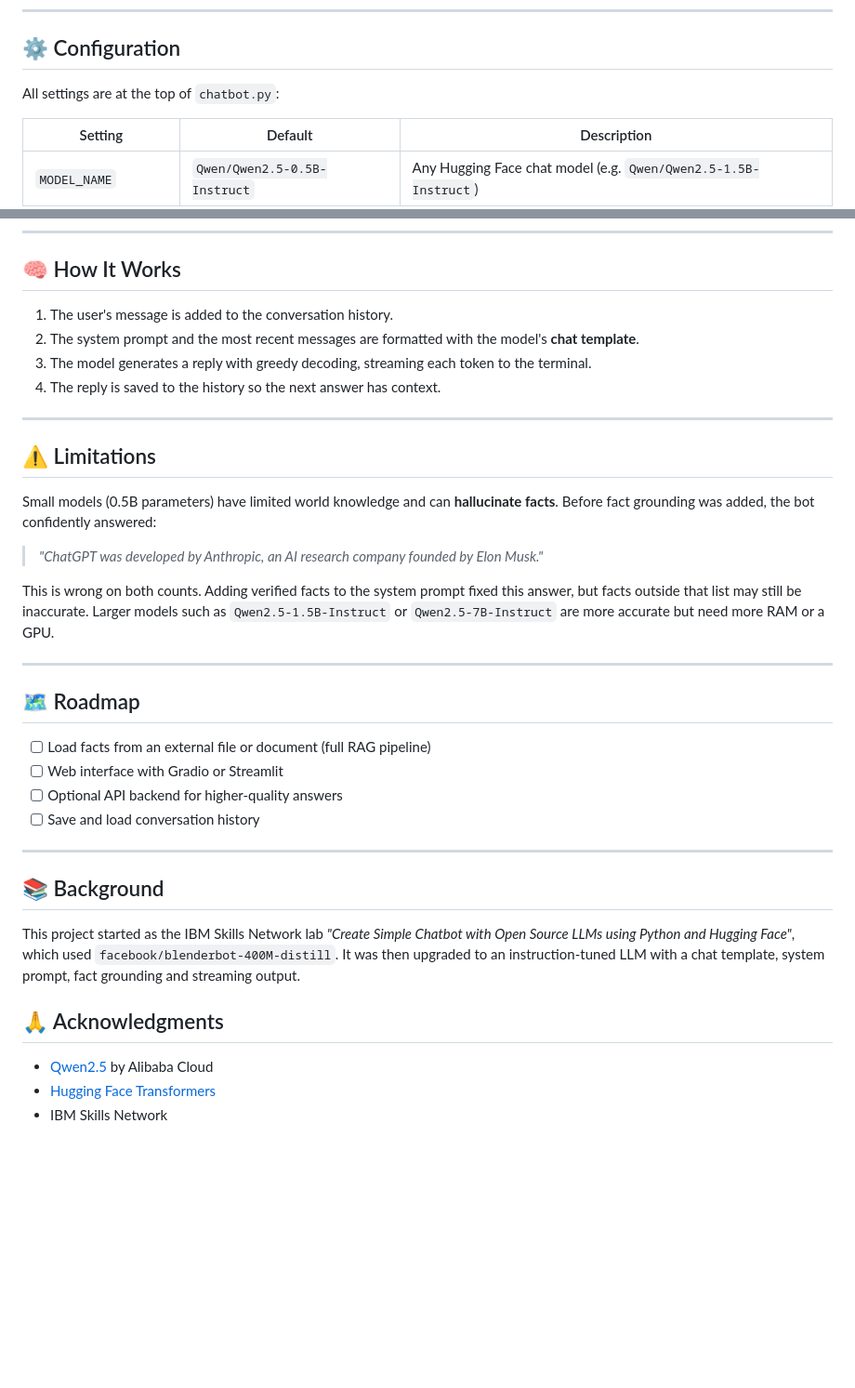
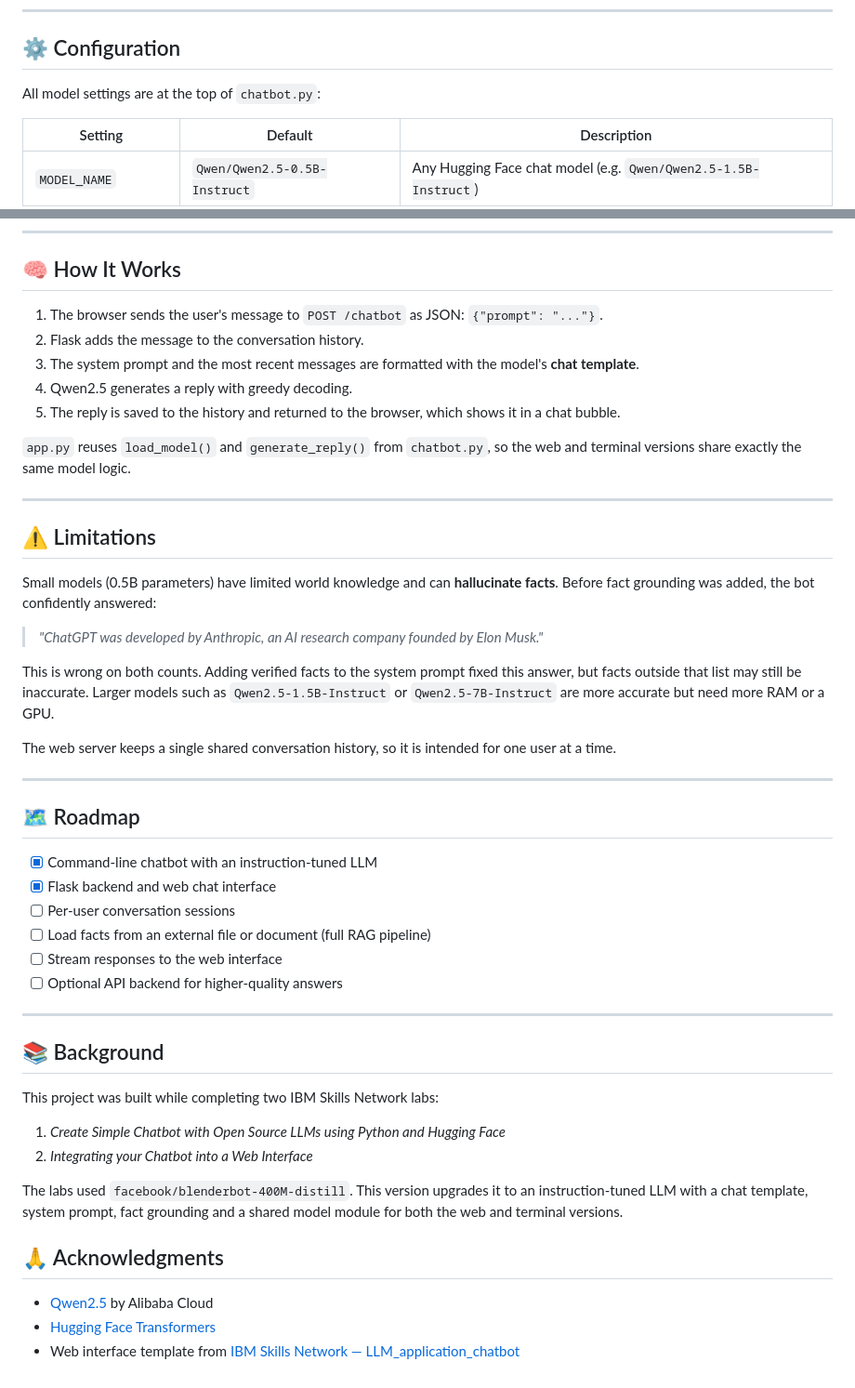
Before and after one commit to iremkursun/simple-llm-chatbot, a Markdown page: README.md, 2 parts joined by grey strips. Shown at 93% size. GitHub-like rendering; blank space fills up the shorter version.

Commit message:
Enhance README with Flask backend and project structure
Updated README to include Flask backend details, project structure, and improved descriptions.

```diff
--- a/README.md
+++ b/README.md
@@ -74,7 +117,7 @@ Bot: 1. reverse() metodunu kullanabilirsiniz:
 
 ## ⚙️ Configuration
 
-All settings are at the top of `chatbot.py`:
+All model settings are at the top of `chatbot.py`:
 
 | Setting | Default | Description |
 |---|---|---|
@@ -87,10 +130,14 @@ All settings are at the top of `chatbot.py`:
 
 ## 🧠 How It Works
 
-1. The user's message is added to the conversation history.
-2. The system prompt and the most recent messages are formatted with the model's **chat template**.
-3. The model generates a reply with greedy decoding, streaming each token to the terminal.
-4. The reply is saved to the history so the next answer has context.
+1. The browser sends the user's message to `POST /chatbot` as JSON: `{"prompt": "..."}`.
+2. Flask adds the message to the conversation history.
+3. The system prompt and the most recent messages are formatted with the model's **chat template**.
+4. Qwen2.5 generates a reply with greedy decoding.
+5. The reply is saved to the history and returned to the browser, which shows it in a chat bubble.
+
+`app.py` reuses `load_model()` and `generate_reply()` from `chatbot.py`, so the web and terminal
+versions share exactly the same model logic.
 
 ---
 
@@ -105,26 +152,35 @@ This is wrong on both counts. Adding verified facts to the system prompt fixed t
 facts outside that list may still be inaccurate. Larger models such as `Qwen2.5-1.5B-Instruct`
 or `Qwen2.5-7B-Instruct` are more accurate but need more RAM or a GPU.
 
+The web server keeps a single shared conversation history, so it is intended for one user at a time.
+
 ---
 
 ## 🗺️ Roadmap
 
+- [x] Command-line chatbot with an instruction-tuned LLM
+- [x] Flask backend and web chat interface
+- [ ] Per-user conversation sessions
 - [ ] Load facts from an external file or document (full RAG pipeline)
-- [ ] Web interface with Gradio or Streamlit
+- [ ] Stream responses to the web interface
 - [ ] Optional API backend for higher-quality answers
-- [ ] Save and load conversation history
 
 ---
 
 ## 📚 Background
 
-This project started as the IBM Skills Network lab
-*"Create Simple Chatbot with Open Source LLMs using Python and Hugging Face"*,
-which used `facebook/blenderbot-400M-distill`. It was then upgraded to an
-instruction-tuned LLM with a chat template, system prompt, fact grounding and streaming output.
+This project was built while completing two IBM Skills Network labs:
+
+1. *Create Simple Chatbot with Open Source LLMs using Python and Hugging Face*
+2. *Integrating your Chatbot into a Web Interface*
+
+The labs used `facebook/blenderbot-400M-distill`. This version upgrades it to an instruction-tuned
+LLM with a chat template, system prompt, fact grounding and a shared model module for both the
+web and terminal versions.
 
 ## 🙏 Acknowledgments
 
 - [Qwen2.5](https://huggingface.co/Qwen/Qwen2.5-0.5B-Instruct) by Alibaba Cloud
 - [Hugging Face Transformers](https://github.com/huggingface/transformers)
-- IBM Skills Network
+- Web interface template from
+  [IBM Skills Network — LLM_application_chatbot](https://github.com/ibm-developer-skills-network/LLM_application_chatbot)
```
Also changed, not shown: other parts of README.md (+49 -6 lines).
